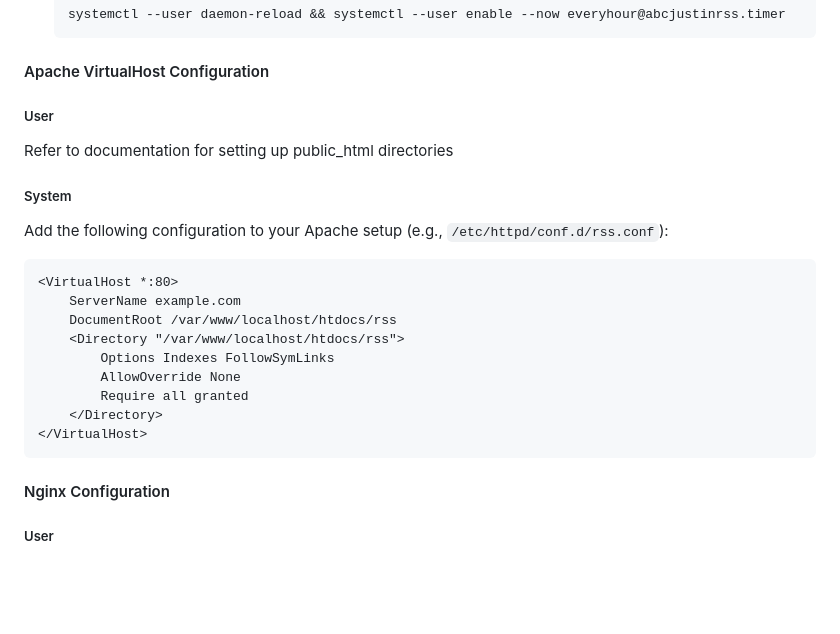
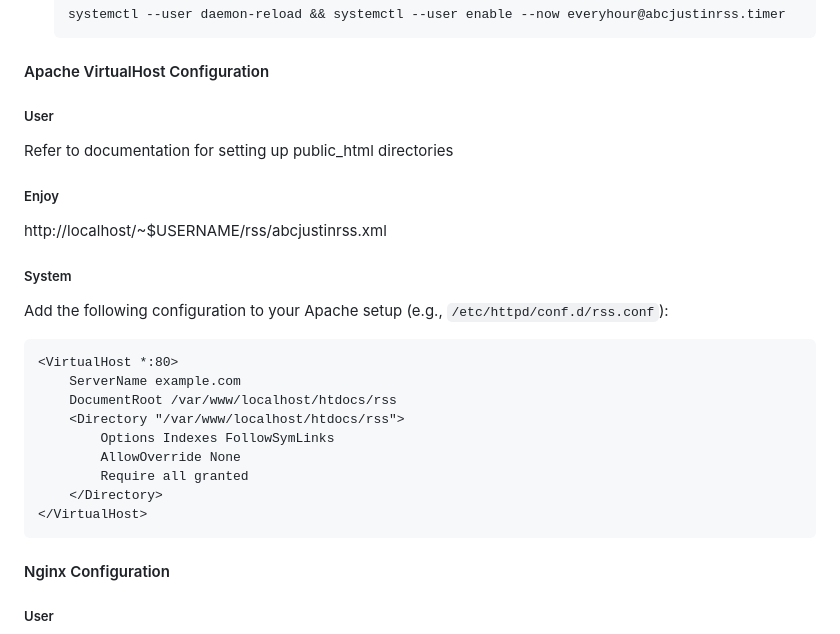
Before and after one commit to arran4/whirlpool-forum-rss, a Markdown page: readme.md, the part around the change. GitHub-like rendering; blank space fills up the shorter version.

Commit message:
Better doco location

````diff
--- a/readme.md
+++ b/readme.md
@@ -136,6 +136,10 @@ WantedBy=default.target
 
 Refer to documentation for setting up public_html directories
 
+##### Enjoy
+
+http://localhost/~$USERNAME/rss/abcjustinrss.xml
+
 ##### System
 
 Add the following configuration to your Apache setup (e.g., `/etc/httpd/conf.d/rss.conf`):
@@ -150,6 +154,7 @@ Add the following configuration to your Apache setup (e.g., `/etc/httpd/conf.d/r
     </Directory>
 </VirtualHost>
 ```
+
 
 #### Nginx Configuration
 ##### User
````
